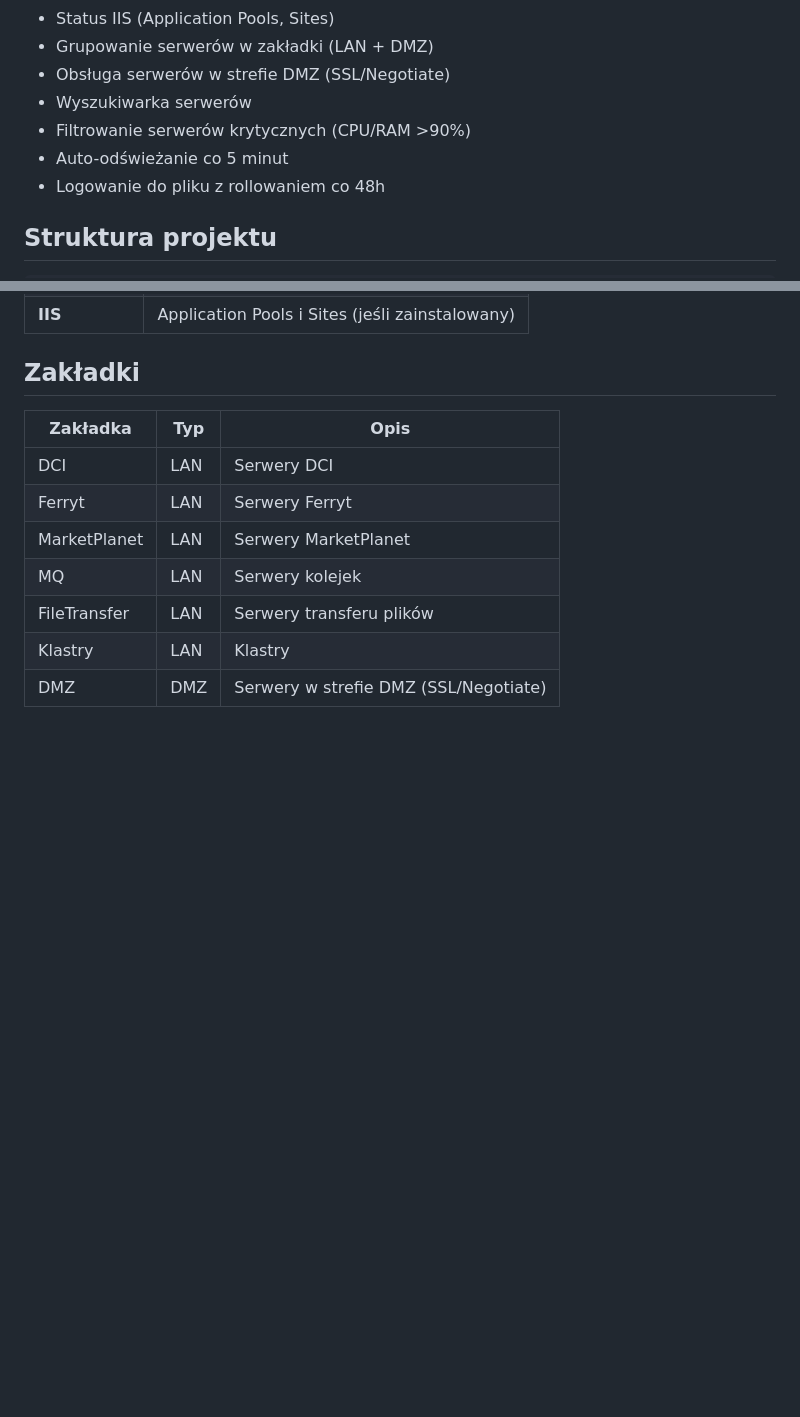
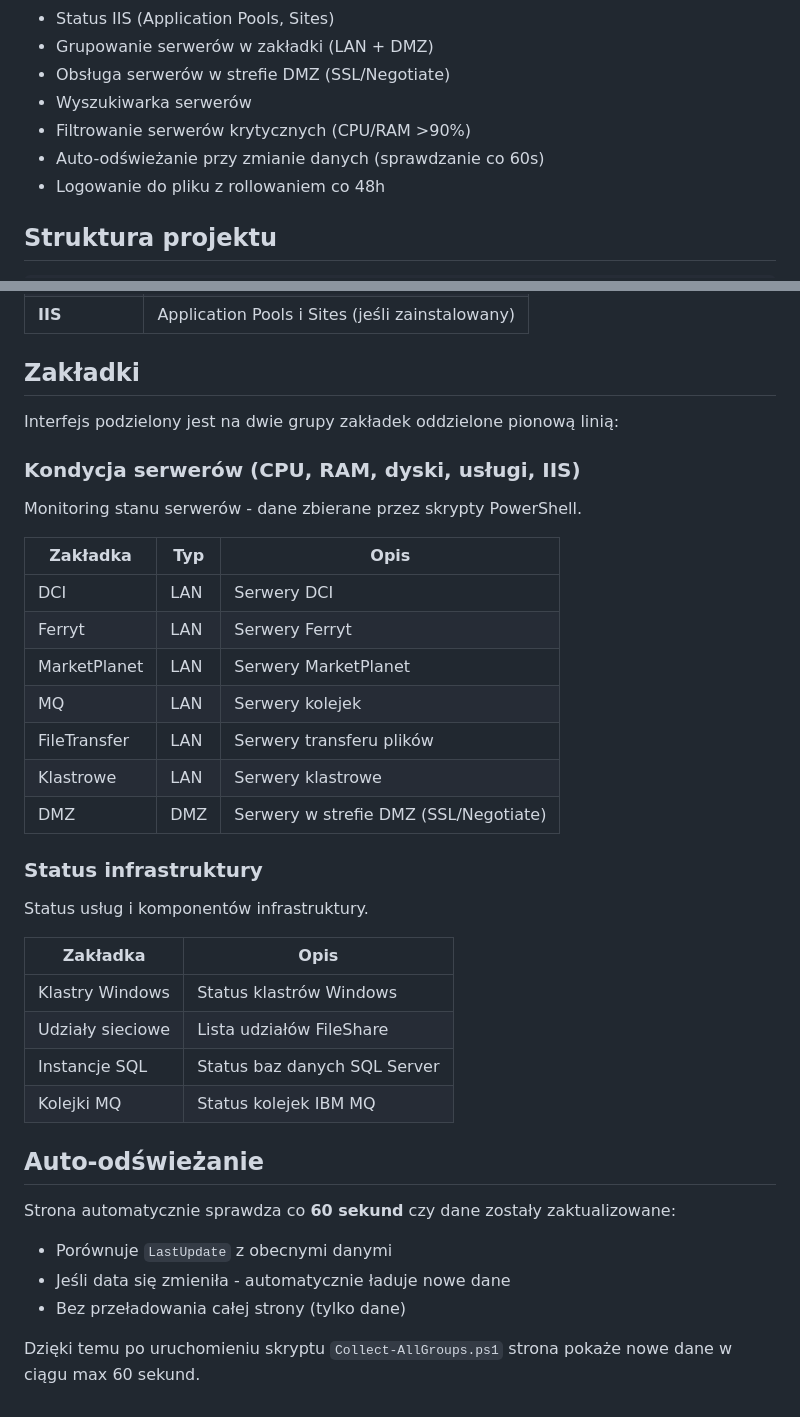
Before and after one commit to lukasTKD/prodHealtchCheck, a Markdown page: README.md, 2 parts joined by grey strips. Drawn GitHub-style; blank space fills up the shorter version.

Commit message:
zaktualizowano dokumentacje o nowy uklad i auto-odswiezanie
- opis dwoch grup zakladek (Kondycja serwerow, Status infrastruktury)
- opis auto-odswiezania co 60 sekund
- zaktualizowana lista zakladek

Co-Authored-By: Claude Opus 4.5 <noreply@anthropic.com>

```diff
--- a/README.md
+++ b/README.md
@@ -14,7 +14,7 @@ System monitorowania stanu serwerów Windows z interfejsem webowym.
 - Obsługa serwerów w strefie DMZ (SSL/Negotiate)
 - Wyszukiwarka serwerów
 - Filtrowanie serwerów krytycznych (CPU/RAM >90%)
-- Auto-odświeżanie co 5 minut
+- Auto-odświeżanie przy zmianie danych (sprawdzanie co 60s)
 - Logowanie do pliku z rollowaniem co 48h
 
 ## Struktura projektu
@@ -224,6 +224,12 @@ D:\PROD_REPO_DATA\IIS\prodHealtchCheck\ServerHealthMonitor.log
 
 ## Zakładki
 
+Interfejs podzielony jest na dwie grupy zakładek oddzielone pionową linią:
+
+### Kondycja serwerów (CPU, RAM, dyski, usługi, IIS)
+
+Monitoring stanu serwerów - dane zbierane przez skrypty PowerShell.
+
 | Zakładka | Typ | Opis |
 |----------|-----|------|
 | DCI | LAN | Serwery DCI |
@@ -231,5 +237,25 @@ D:\PROD_REPO_DATA\IIS\prodHealtchCheck\ServerHealthMonitor.log
 | MarketPlanet | LAN | Serwery MarketPlanet |
 | MQ | LAN | Serwery kolejek |
 | FileTransfer | LAN | Serwery transferu plików |
-| Klastry | LAN | Klastry |
+| Klastrowe | LAN | Serwery klastrowe |
 | DMZ | DMZ | Serwery w strefie DMZ (SSL/Negotiate) |
+
+### Status infrastruktury
+
+Status usług i komponentów infrastruktury.
+
+| Zakładka | Opis |
+|----------|------|
+| Klastry Windows | Status klastrów Windows |
+| Udziały sieciowe | Lista udziałów FileShare |
+| Instancje SQL | Status baz danych SQL Server |
+| Kolejki MQ | Status kolejek IBM MQ |
+
+## Auto-odświeżanie
+
+Strona automatycznie sprawdza co **60 sekund** czy dane zostały zaktualizowane:
+- Porównuje `LastUpdate` z obecnymi danymi
+- Jeśli data się zmieniła - automatycznie ładuje nowe dane
+- Bez przeładowania całej strony (tylko dane)
+
+Dzięki temu po uruchomieniu skryptu `Collect-AllGroups.ps1` strona pokaże nowe dane w ciągu max 60 sekund.
```
